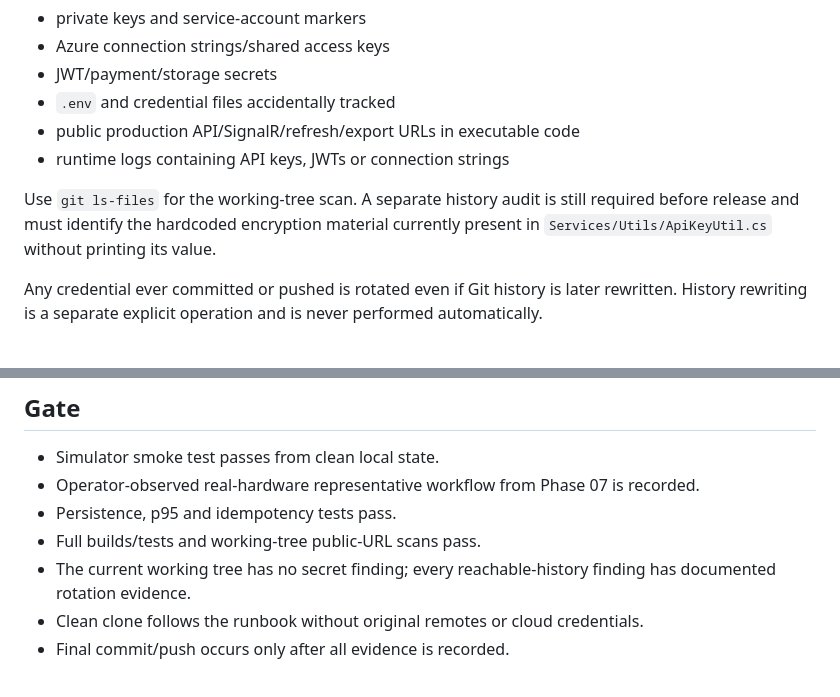
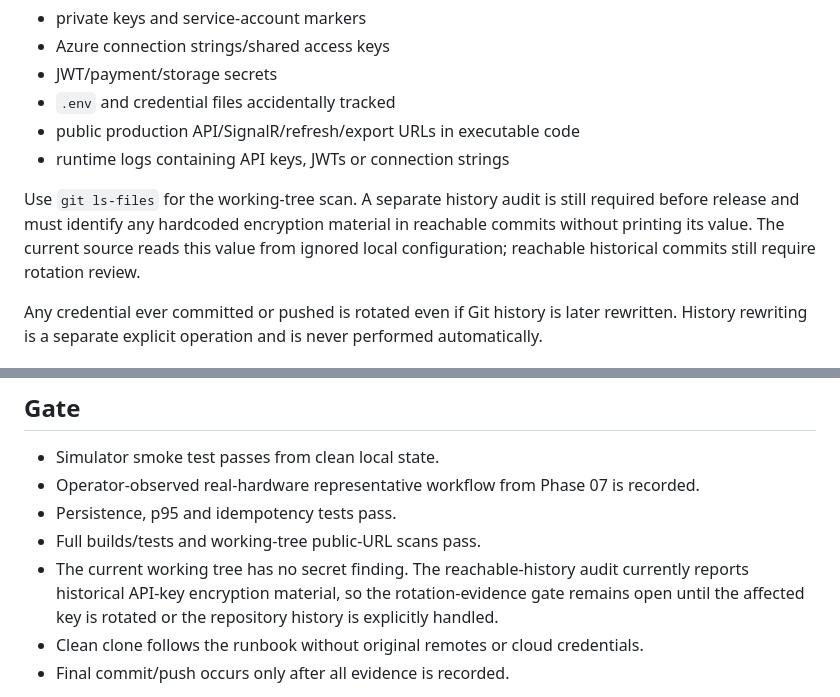
Before and after one commit to nguyenquocan0101/CUPX_RFT, a Markdown page: plans/full-local-4-repos/phase-08-e2e-security-and-runbook.md, 2 parts joined by grey strips. Drawn GitHub-style.

Commit message:
docs: record verified local acceptance gates

```diff
--- a/plans/full-local-4-repos/phase-08-e2e-security-and-runbook.md
+++ b/plans/full-local-4-repos/phase-08-e2e-security-and-runbook.md
@@ -79,7 +79,7 @@ All generated IDs are captured from responses; tests do not depend on random har
 - public production API/SignalR/refresh/export URLs in executable code
 - runtime logs containing API keys, JWTs or connection strings
 
-Use `git ls-files` for the working-tree scan. A separate history audit is still required before release and must identify the hardcoded encryption material currently present in `Services/Utils/ApiKeyUtil.cs` without printing its value.
+Use `git ls-files` for the working-tree scan. A separate history audit is still required before release and must identify any hardcoded encryption material in reachable commits without printing its value. The current source reads this value from ignored local configuration; reachable historical commits still require rotation review.
 
 Any credential ever committed or pushed is rotated even if Git history is later rewritten. History rewriting is a separate explicit operation and is never performed automatically.
 
@@ -132,7 +132,7 @@ Clean clone validation uses a new temporary directory, follows only the runbook
 - Operator-observed real-hardware representative workflow from Phase 07 is recorded.
 - Persistence, p95 and idempotency tests pass.
 - Full builds/tests and working-tree public-URL scans pass.
-- The current working tree has no secret finding; every reachable-history finding has documented rotation evidence.
+- The current working tree has no secret finding. The reachable-history audit currently reports historical API-key encryption material, so the rotation-evidence gate remains open until the affected key is rotated or the repository history is explicitly handled.
 - Clean clone follows the runbook without original remotes or cloud credentials.
 - Final commit/push occurs only after all evidence is recorded.
 
```
Also changed, not shown: other parts of plans/full-local-4-repos/phase-08-e2e-security-and-runbook.md (+1 -1 lines), plans/full-local-4-repos/plan.md (+2 -2 lines), plans/full-local-4-repos/spec.md (+4 -4 lines).
